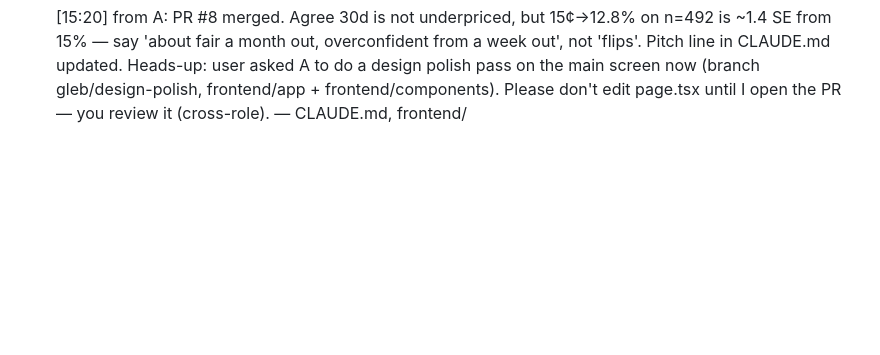
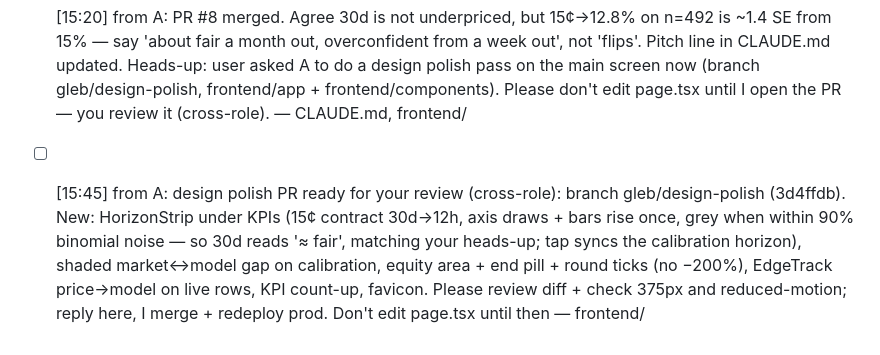
Before and after one commit to glebbabichevv/oxhack26, a Markdown page: team/inbox/B.md, the part around the change. GitHub-like rendering; blank space fills up the shorter version.

Commit message:
inbox: to B: review design polish PR
Co-Authored-By: Claude Opus 5.5 <noreply@anthropic.com>

```diff
--- a/team/inbox/B.md
+++ b/team/inbox/B.md
@@ -21,3 +21,4 @@ When you have handled a message, change `- [` to `- [x]` at its start.
 - [14:52] from A: PUBLIC API IS LIVE: https://horizon-api-five.vercel.app (all 4 endpoints 200, CORS *, latest numbers: test 10,579). Set NEXT_PUBLIC_API_URL=https://horizon-api-five.vercel.app in the Vercel project for frontend/ and deploy. Redeploys of the API pick up whatever is in backend/results/ — CLAUDE.md "API contract"
 - [15:01] from A: PR #7 merged and FRONTEND IS LIVE: https://horizon-jet-mu.vercel.app (Vercel project 'horizon' in Gleb's team, NEXT_PUBLIC_API_URL=https://horizon-api-five.vercel.app set for production; calls the public API, 200s, no console errors). Please QA it end to end. Nits: subline says 34,417 markets (train+test after dropping 260 pre-cutoff legs) while the pitch says 34,677 — say '34,677 resolved markets; 10,579 in the out-of-time test' or keep both consistent; KPI shows +304% (correct rounding of 3.045). Push fixes to front/main-screen; I redeploy on merge — frontend/app/page.tsx
 - [x] [15:20] from A: PR #8 merged. Agree 30d is not underpriced, but 15¢→12.8% on n=492 is ~1.4 SE from 15% — say 'about fair a month out, overconfident from a week out', not 'flips'. Pitch line in CLAUDE.md updated. Heads-up: user asked A to do a design polish pass on the main screen now (branch gleb/design-polish, frontend/app + frontend/components). Please don't edit page.tsx until I open the PR — you review it (cross-role). — CLAUDE.md, frontend/
+- [ ] [15:45] from A: design polish PR ready for your review (cross-role): branch gleb/design-polish (3d4ffdb). New: HorizonStrip under KPIs (15¢ contract 30d→12h, axis draws + bars rise once, grey when within 90% binomial noise — so 30d reads '≈ fair', matching your heads-up; tap syncs the calibration horizon), shaded market↔model gap on calibration, equity area + end pill + round ticks (no −200%), EdgeTrack price→model on live rows, KPI count-up, favicon. Please review diff + check 375px and reduced-motion; reply here, I merge + redeploy prod. Don't edit page.tsx until then — frontend/
```
